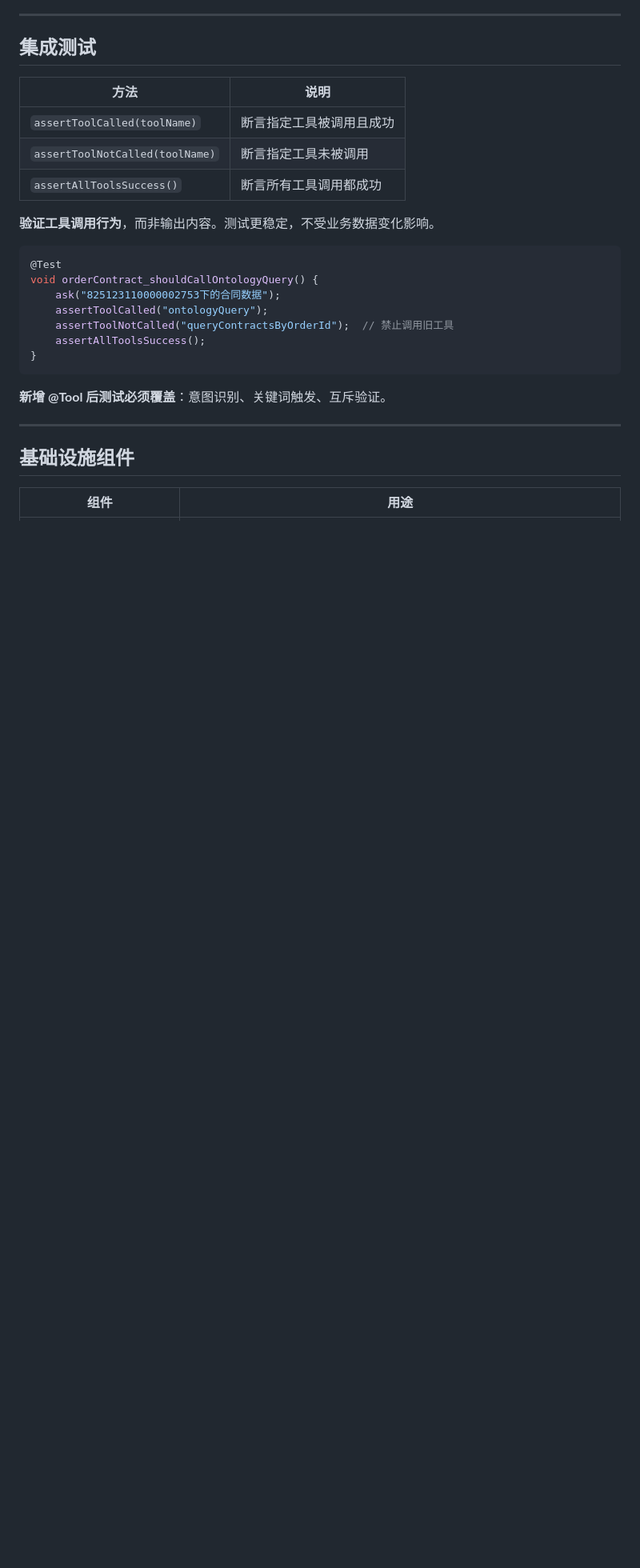
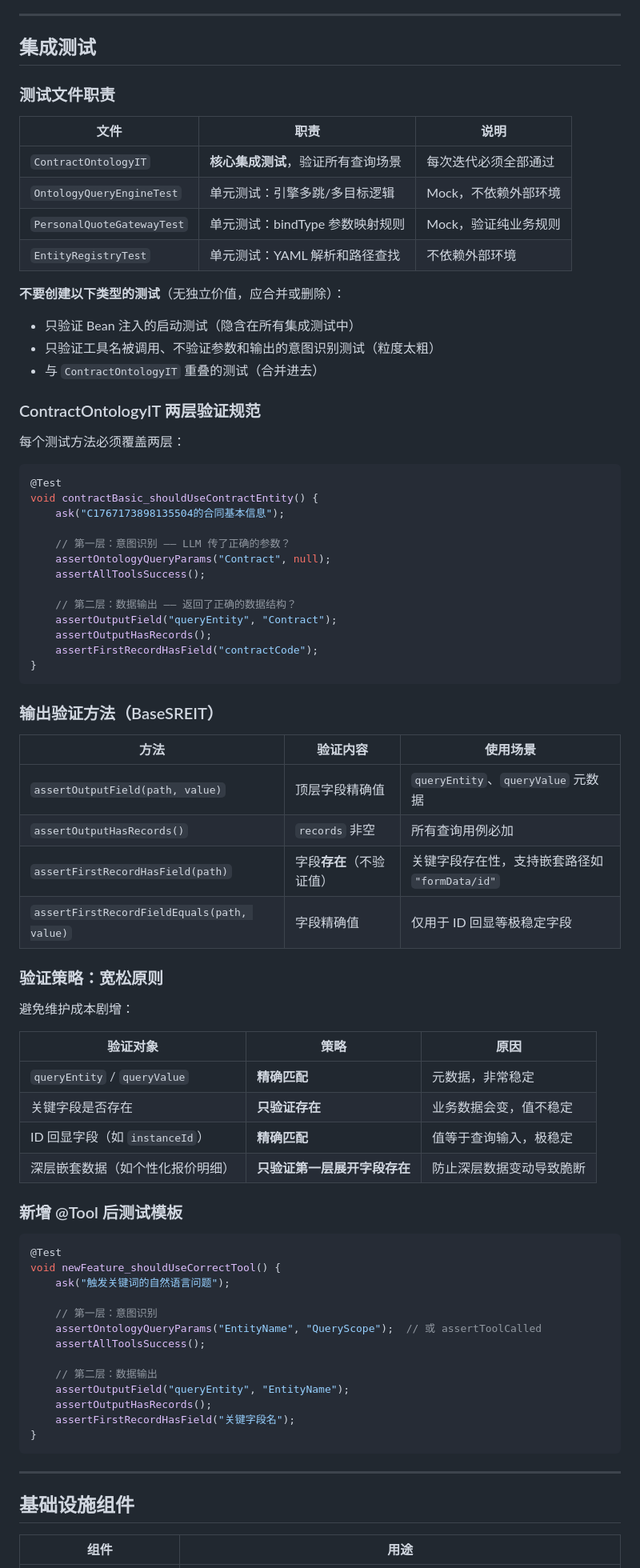
Before and after one commit to 1020325258/spring-ai-alibaba-tutorial, a Markdown page: 05-SREmate/CLAUDE.md, the part around one of its changes. Shown at 80% size. Rendered like a GitHub page; blank space fills up the shorter version.

Commit message:
docs: 更新 CLAUDE.md 集成测试规范
补充本次会话确立的测试编写原则：
- 测试文件职责划分（ContractOntologyIT 为核心，明确哪些测试不该创建）
- 两层验证规范（意图识别层 + 数据输出层）
- 输出验证方法说明表（BaseSREIT 新增的五个方法）
- 宽松验证策略（避免维护成本剧增的字段验证原则）
- 新增实体的集成测试模板更新为两层格式

Co-Authored-By: Claude Opus 4.6 <noreply@anthropic.com>

````diff
--- a/05-SREmate/CLAUDE.md
+++ b/05-SREmate/CLAUDE.md
@@ -284,25 +293,77 @@ private String resolveFieldShardingTable(String contractCode) {
 
 ## 集成测试
 
-| 方法 | 说明 |
-|------|------|
-| `assertToolCalled(toolName)` | 断言指定工具被调用且成功 |
-| `assertToolNotCalled(toolName)` | 断言指定工具未被调用 |
-| `assertAllToolsSuccess()` | 断言所有工具调用都成功 |
+### 测试文件职责
 
-**验证工具调用行为**，而非输出内容。测试更稳定，不受业务数据变化影响。
+| 文件 | 职责 | 说明 |
+|------|------|------|
+| `ContractOntologyIT` | **核心集成测试**，验证所有查询场景 | 每次迭代必须全部通过 |
+| `OntologyQueryEngineTest` | 单元测试：引擎多跳/多目标逻辑 | Mock，不依赖外部环境 |
+| `PersonalQuoteGatewayTest` | 单元测试：bindType 参数映射规则 | Mock，验证纯业务规则 |
+| `EntityRegistryTest` | 单元测试：YAML 解析和路径查找 | 不依赖外部环境 |
+
+**不要创建以下类型的测试**（无独立价值，应合并或删除）：
+- 只验证 Bean 注入的启动测试（隐含在所有集成测试中）
+- 只验证工具名被调用、不验证参数和输出的意图识别测试（粒度太粗）
+- 与 `ContractOntologyIT` 重叠的测试（合并进去）
+
+### ContractOntologyIT 两层验证规范
+
+每个测试方法必须覆盖两层：
 
 ```java
 @Test
-void orderContract_shouldCallOntologyQuery() {
-    ask("825123110000002753下的合同数据");
-    assertToolCalled("ontologyQuery");
-    assertToolNotCalled("queryContractsByOrderId");  // 禁止调用旧工具
+void contractBasic_shouldUseContractEntity() {
+    ask("C1767173898135504的合同基本信息");
+
+    // 第一层：意图识别 —— LLM 传了正确的参数？
+    assertOntologyQueryParams("Contract", null);
     assertAllToolsSuccess();
+
+    // 第二层：数据输出 —— 返回了正确的数据结构？
+    assertOutputField("queryEntity", "Contract");
+    assertOutputHasRecords();
+    assertFirstRecordHasField("contractCode");
 }
 ```
 
-**新增 @Tool 后测试必须覆盖**：意图识别、关键词触发、互斥验证。
+### 输出验证方法（BaseSREIT）
+
+| 方法 | 验证内容 | 使用场景 |
+|------|---------|---------|
+| `assertOutputField(path, value)` | 顶层字段精确值 | `queryEntity`、`queryValue` 元数据 |
+| `assertOutputHasRecords()` | `records` 非空 | 所有查询用例必加 |
+| `assertFirstRecordHasField(path)` | 字段**存在**（不验证值） | 关键字段存在性，支持嵌套路径如 `"formData/id"` |
+| `assertFirstRecordFieldEquals(path, value)` | 字段精确值 | 仅用于 ID 回显等极稳定字段 |
+
+### 验证策略：宽松原则
+
+避免维护成本剧增：
+
+| 验证对象 | 策略 | 原因 |
+|---------|------|------|
+| `queryEntity` / `queryValue` | **精确匹配** | 元数据，非常稳定 |
+| 关键字段是否存在 | **只验证存在** | 业务数据会变，值不稳定 |
+| ID 回显字段（如 `instanceId`） | **精确匹配** | 值等于查询输入，极稳定 |
+| 深层嵌套数据（如个性化报价明细） | **只验证第一层展开字段存在** | 防止深层数据变动导致脆断 |
+
+### 新增 @Tool 后测试模板
+
+```java
+@Test
+void newFeature_shouldUseCorrectTool() {
+    ask("触发关键词的自然语言问题");
+
+    // 第一层：意图识别
+    assertOntologyQueryParams("EntityName", "QueryScope");  // 或 assertToolCalled
+    assertAllToolsSuccess();
+
+    // 第二层：数据输出
+    assertOutputField("queryEntity", "EntityName");
+    assertOutputHasRecords();
+    assertFirstRecordHasField("关键字段名");
+}
+```
 
 ---
 
````
Also changed, not shown: other parts of 05-SREmate/CLAUDE.md (+11 -2 lines).
